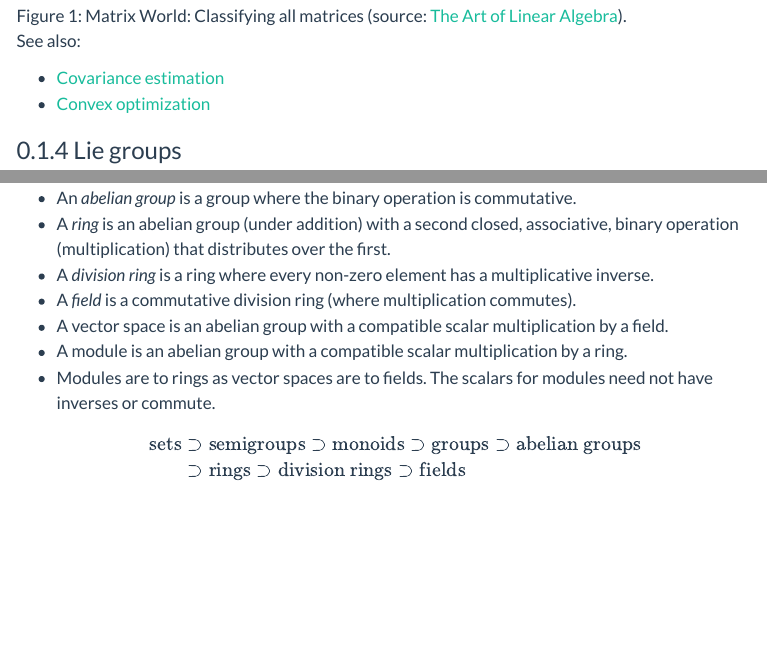
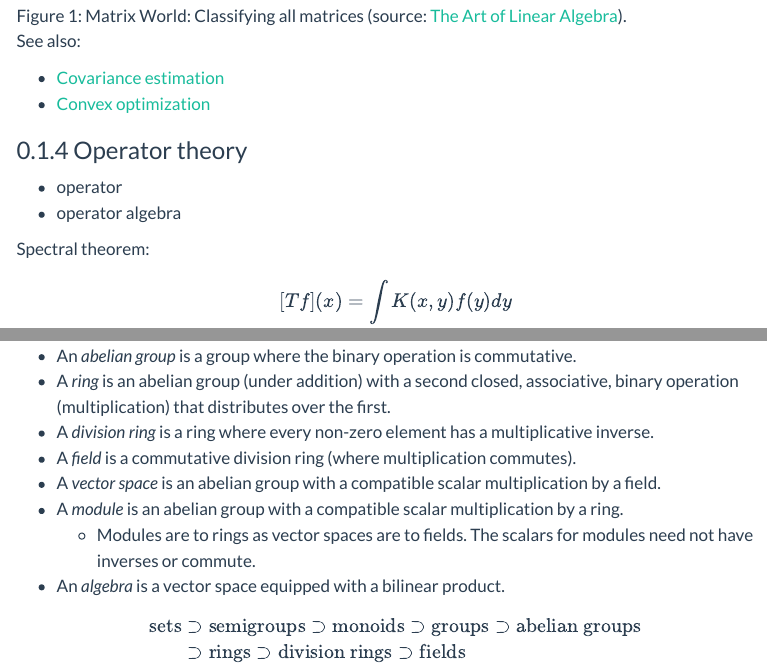
Before and after one commit to rreece/outline-of-philosophy, a Quarto document (math.qmd): the page in a window 1100 px wide, from 1940 px down, and a second part further down, joined at a grey line. Rendered offline with R 4.5, knitr and Pandoc in place of Quarto, with nearby package versions; menus at the side of the page are left out.

Commit message:
spectral theorem

```diff
--- a/math.qmd
+++ b/math.qmd
@@ -75,6 +75,16 @@ See also:
 -   [Convex optimization](https://rreece.github.io/finance-notes/convex-optimization.html)
 
 
+### Operator theory
+
+-   operator
+-   operator algebra
+
+Spectral theorem:
+
+$$ [Tf](x) = \int K(x, y) f(y) dy $$
+
+
 ### Lie groups
 
 -   [Lie group](https://en.wikipedia.org/wiki/Lie_group)
@@ -151,9 +161,10 @@ Summarizing the classification of finite simple groups:
 -   A *ring* is an abelian group (under addition) with a second closed, associative, binary operation (multiplication) that distributes over the first.
 -   A *division ring* is a ring where every non-zero element has a multiplicative inverse.
 -   A *field* is a commutative division ring (where multiplication commutes).
--   A vector space is an abelian group with a compatible scalar multiplication by a field.
--   A module is an abelian group with a compatible scalar multiplication by a ring.
--   Modules are to rings as vector spaces are to fields. The scalars for modules need not have inverses or commute.
+-   A *vector space* is an abelian group with a compatible scalar multiplication by a field.
+-   A *module* is an abelian group with a compatible scalar multiplication by a ring.
+    -   Modules are to rings as vector spaces are to fields. The scalars for modules need not have inverses or commute.
+-   An *algebra* is a vector space equipped with a bilinear product.
 
 $$
 \begin{align}
```
